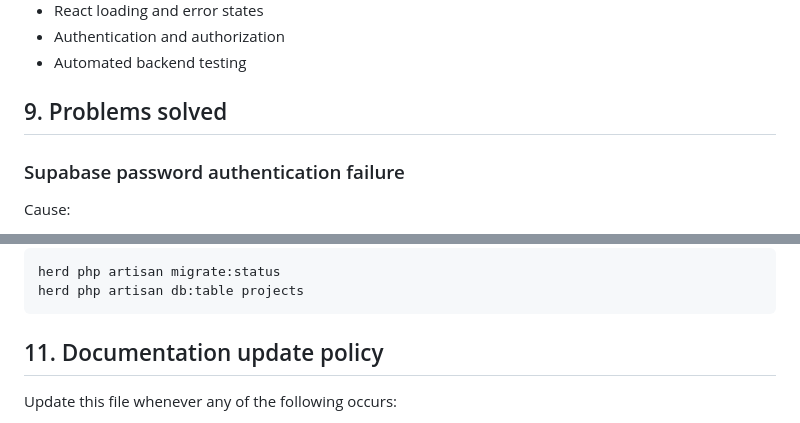
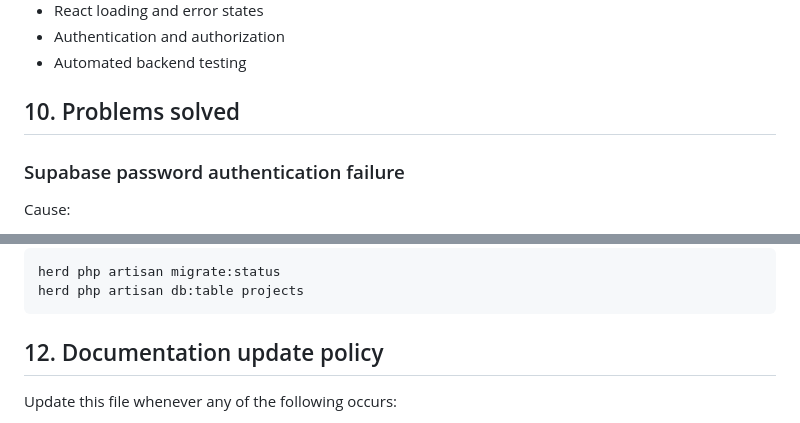
Before and after one commit to nickos8/developer-portfolio-deploy, a Markdown page: docs/PROJECT_MEMORY.md, 2 parts joined by grey strips. Drawn GitHub-style.

````diff
--- a/docs/PROJECT_MEMORY.md
+++ b/docs/PROJECT_MEMORY.md
@@ -255,7 +297,7 @@ validation = correctness checking
 - Authentication and authorization
 - Automated backend testing
 
-## 9. Problems solved
+## 10. Problems solved
 
 ### Supabase password authentication failure
 
@@ -315,7 +371,7 @@ herd php artisan migrate:status
 herd php artisan db:table projects
 ```
 
-## 11. Documentation update policy
+## 12. Documentation update policy
 
 Update this file whenever any of the following occurs:
 
````
Also changed, not shown: other parts of docs/PROJECT_MEMORY.md (+62 -6 lines).
